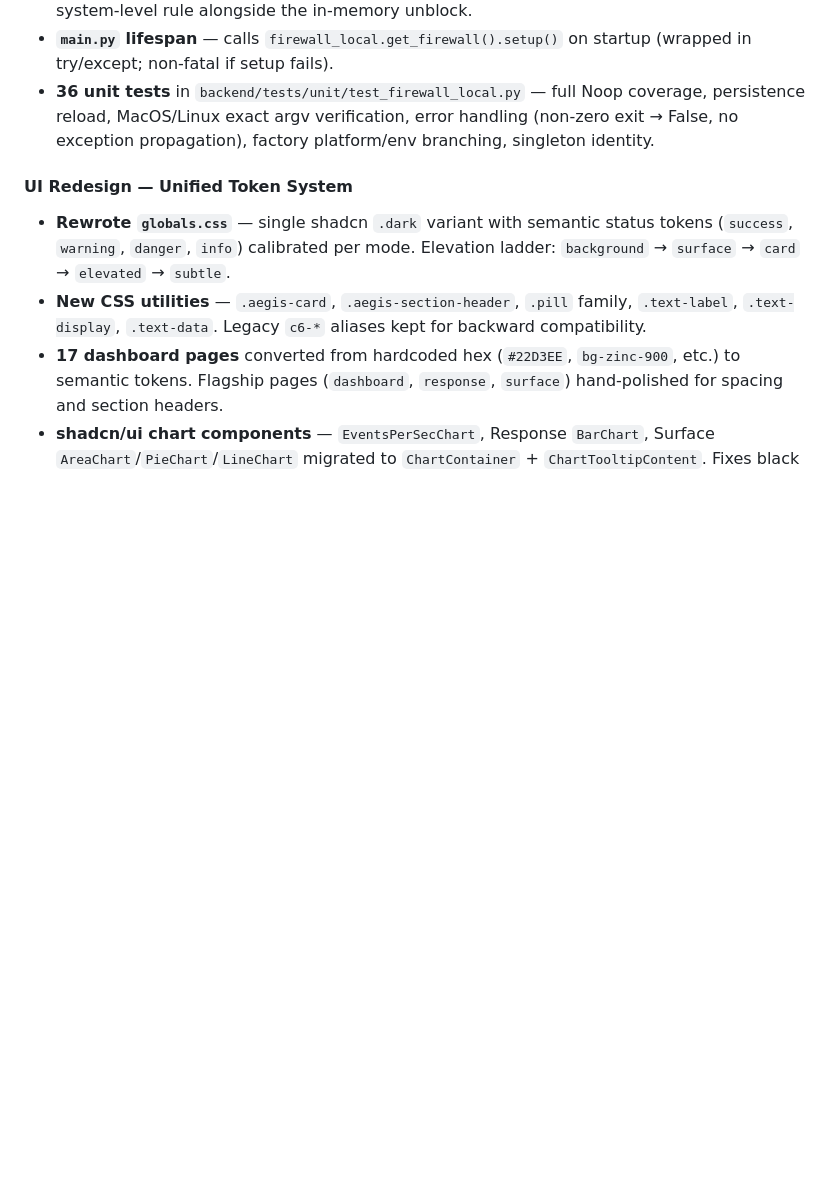
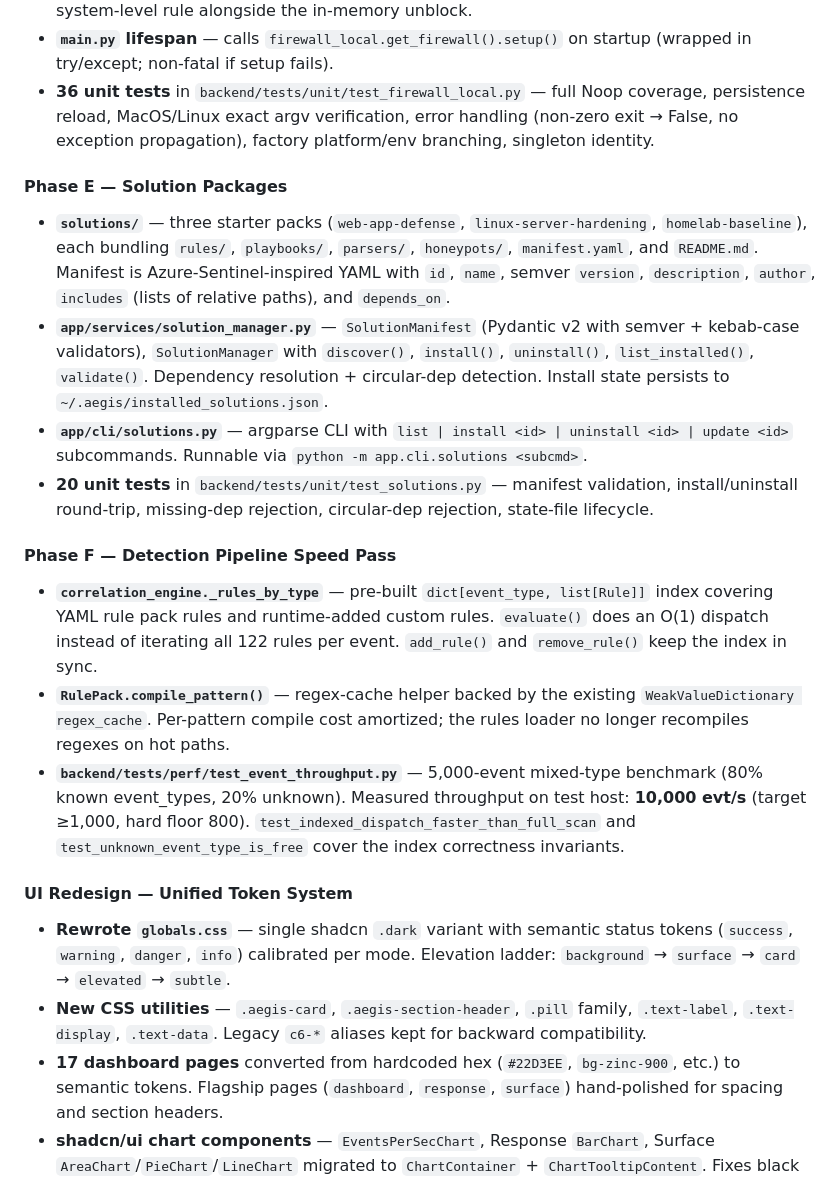
Before and after one commit to rohan1252030019-netizen/AEGIS, a Markdown page: CHANGELOG.md, the part around the change. Rendered like a GitHub page; blank space fills up the shorter version.

Commit message:
release: add Phase E + Phase F sections to v1.5 CHANGELOG
Phase E (solution packages) and Phase F (speed pass) shipped in
0336877 and 95afcfe but were missing dedicated sections in the
release notes. Adds them between Phase D and the UI redesign block.

```diff
--- a/CHANGELOG.md
+++ b/CHANGELOG.md
@@ -39,6 +39,17 @@ and this project adheres to [Semantic Versioning](https://semver.org/spec/v2.0.0
 - **`responder._unblock_ip`** — rollback now calls `get_firewall().unblock(target)` to remove the system-level rule alongside the in-memory unblock.
 - **`main.py` lifespan** — calls `firewall_local.get_firewall().setup()` on startup (wrapped in try/except; non-fatal if setup fails).
 - **36 unit tests** in `backend/tests/unit/test_firewall_local.py` — full Noop coverage, persistence reload, MacOS/Linux exact argv verification, error handling (non-zero exit → False, no exception propagation), factory platform/env branching, singleton identity.
+
+#### Phase E — Solution Packages
+- **`solutions/`** — three starter packs (`web-app-defense`, `linux-server-hardening`, `homelab-baseline`), each bundling `rules/`, `playbooks/`, `parsers/`, `honeypots/`, `manifest.yaml`, and `README.md`. Manifest is Azure-Sentinel-inspired YAML with `id`, `name`, semver `version`, `description`, `author`, `includes` (lists of relative paths), and `depends_on`.
+- **`app/services/solution_manager.py`** — `SolutionManifest` (Pydantic v2 with semver + kebab-case validators), `SolutionManager` with `discover()`, `install()`, `uninstall()`, `list_installed()`, `validate()`. Dependency resolution + circular-dep detection. Install state persists to `~/.aegis/installed_solutions.json`.
+- **`app/cli/solutions.py`** — argparse CLI with `list | install <id> | uninstall <id> | update <id>` subcommands. Runnable via `python -m app.cli.solutions <subcmd>`.
+- **20 unit tests** in `backend/tests/unit/test_solutions.py` — manifest validation, install/uninstall round-trip, missing-dep rejection, circular-dep rejection, state-file lifecycle.
+
+#### Phase F — Detection Pipeline Speed Pass
+- **`correlation_engine._rules_by_type`** — pre-built `dict[event_type, list[Rule]]` index covering YAML rule pack rules and runtime-added custom rules. `evaluate()` does an O(1) dispatch instead of iterating all 122 rules per event. `add_rule()` and `remove_rule()` keep the index in sync.
+- **`RulePack.compile_pattern()`** — regex-cache helper backed by the existing `WeakValueDictionary regex_cache`. Per-pattern compile cost amortized; the rules loader no longer recompiles regexes on hot paths.
+- **`backend/tests/perf/test_event_throughput.py`** — 5,000-event mixed-type benchmark (80% known event_types, 20% unknown). Measured throughput on test host: **10,000 evt/s** (target ≥1,000, hard floor 800). `test_indexed_dispatch_faster_than_full_scan` and `test_unknown_event_type_is_free` cover the index correctness invariants.
 
 #### UI Redesign — Unified Token System
 - **Rewrote `globals.css`** — single shadcn `.dark` variant with semantic status tokens (`success`, `warning`, `danger`, `info`) calibrated per mode. Elevation ladder: `background` → `surface` → `card` → `elevated` → `subtle`.
```
